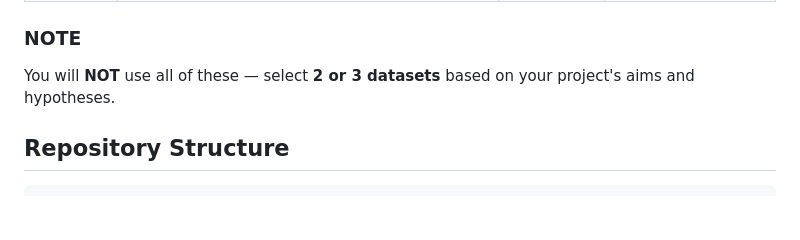
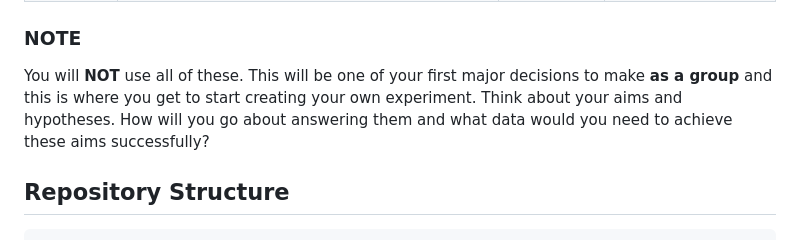
Before and after one commit to eleanor-h43/BIOL3X07-Ecology_Project3, a Markdown page: README.md, the part around the change. GitHub-like rendering; blank space fills up the shorter version.

```diff
--- a/README.md
+++ b/README.md
@@ -126,7 +126,7 @@ Datasets are named after the **collection trip** (when the SD card was retrieved
 | `2026_07` | Apr 2026 | Jul 2026 | 12 months post-burn |
 
 ### NOTE
-You will **NOT** use all of these — select **2 or 3 datasets** based on your project's aims and hypotheses.
+You will **NOT** use all of these. This will be one of your first major decisions to make **as a group** and this is where you get to start creating your own experiment. Think about your aims and hypotheses. How will you go about answering them and what data would you need to achieve these aims successfully?
 
 ## Repository Structure
 
```
